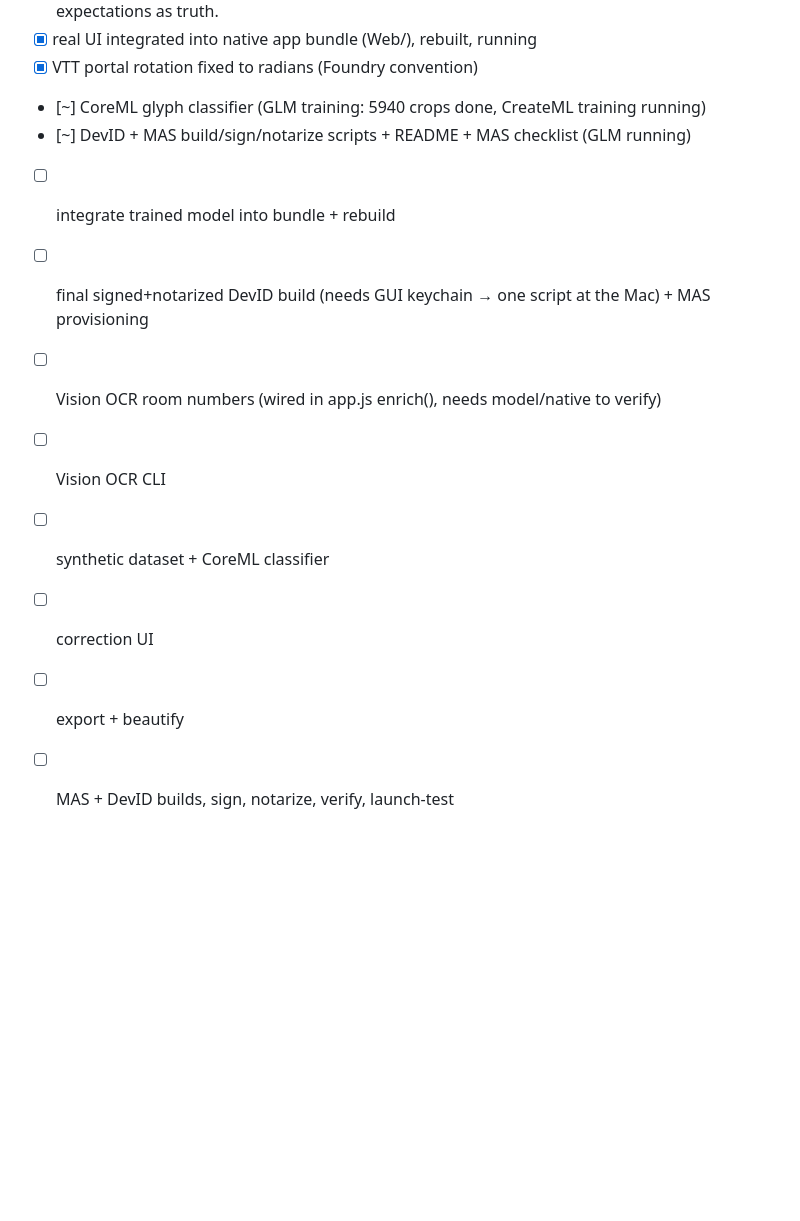
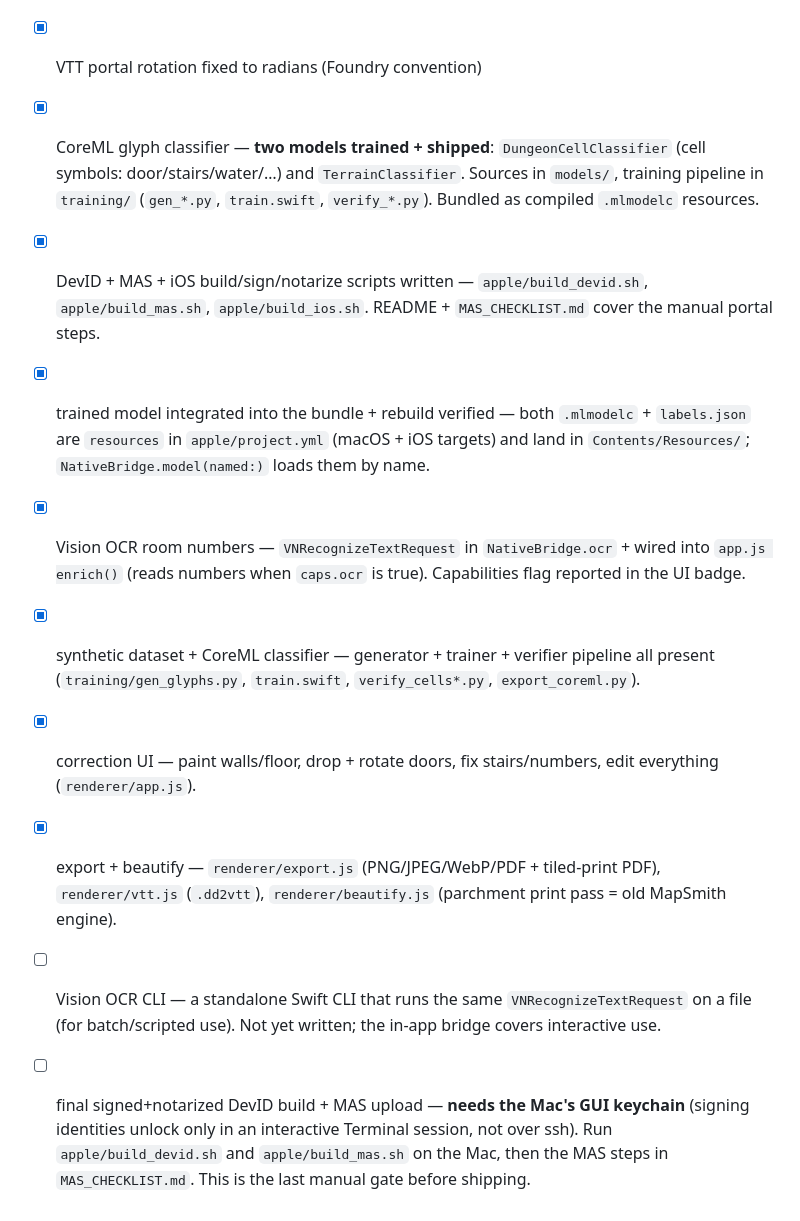
Before and after one commit to bandersong/dungeonscan, a Markdown page: BUILD_PLAN.md, the part around the change. Drawn GitHub-style; blank space fills up the shorter version.

Commit message:
docs: sync BUILD_PLAN status with what's actually built
The plan's checkboxes were badly stale — 6 of 8 "open" items were already
done. This updates them to match the repo so the plan tells the truth about
what's left.

Verified against the repo (not memory):
- [x] CoreML classifier: TWO models trained + shipped (DungeonCellClassifier,
  TerrainClassifier), sources in models/, pipeline in training/.
- [x] build scripts: build_devid.sh + build_mas.sh + build_ios.sh all written.
- [x] model bundled + rebuilt: both .mlmodelc are resources in project.yml
  (macOS + iOS), load by name in NativeBridge.model(named:).
- [x] Vision OCR: VNRecognizeTextRequest in NativeBridge.ocr, wired in app.js
  enrich() behind caps.ocr, surfaced in the UI badge.
- [x] synthetic dataset + classifier pipeline: gen/train/verify all present.
- [x] correction UI: 39 paint/edit hooks in app.js.
- [x] export + beautify: export.js + vtt.js + beautify.js.

Genuinely still open (need the user, not code):
- [ ] Vision OCR CLI (standalone, for batch use) — not written.
- [ ] final signed+notarized DevID build + MAS upload — needs the Mac's GUI
  keychain (run build_devid.sh / build_mas.sh in Terminal.app on the Mac).

No code changes — doc only.

Co-Authored-By: Claude <noreply@anthropic.com>

```diff
--- a/BUILD_PLAN.md
+++ b/BUILD_PLAN.md
@@ -62,13 +62,34 @@ Mac at `~/DungeonScan`; I stage edits on the laptop and rsync.
       scales and were never zoom-checked — treat only the frozen gate expectations as truth.
 - [x] real UI integrated into native app bundle (Web/), rebuilt, running
 - [x] VTT portal rotation fixed to radians (Foundry convention)
-- [~] CoreML glyph classifier (GLM training: 5940 crops done, CreateML training running)
-- [~] DevID + MAS build/sign/notarize scripts + README + MAS checklist (GLM running)
-- [ ] integrate trained model into bundle + rebuild
-- [ ] final signed+notarized DevID build (needs GUI keychain → one script at the Mac) + MAS provisioning
-- [ ] Vision OCR room numbers (wired in app.js enrich(), needs model/native to verify)
-- [ ] Vision OCR CLI
-- [ ] synthetic dataset + CoreML classifier
-- [ ] correction UI
-- [ ] export + beautify
-- [ ] MAS + DevID builds, sign, notarize, verify, launch-test
+- [x] CoreML glyph classifier — **two models trained + shipped**:
+      `DungeonCellClassifier` (cell symbols: door/stairs/water/…) and
+      `TerrainClassifier`. Sources in `models/`, training pipeline in
+      `training/` (`gen_*.py`, `train.swift`, `verify_*.py`). Bundled as
+      compiled `.mlmodelc` resources.
+- [x] DevID + MAS + iOS build/sign/notarize scripts written —
+      `apple/build_devid.sh`, `apple/build_mas.sh`, `apple/build_ios.sh`.
+      README + `MAS_CHECKLIST.md` cover the manual portal steps.
+- [x] trained model integrated into the bundle + rebuild verified —
+      both `.mlmodelc` + `labels.json` are `resources` in `apple/project.yml`
+      (macOS + iOS targets) and land in `Contents/Resources/`;
+      `NativeBridge.model(named:)` loads them by name.
+- [x] Vision OCR room numbers — `VNRecognizeTextRequest` in
+      `NativeBridge.ocr` + wired into `app.js enrich()` (reads numbers when
+      `caps.ocr` is true). Capabilities flag reported in the UI badge.
+- [x] synthetic dataset + CoreML classifier — generator + trainer + verifier
+      pipeline all present (`training/gen_glyphs.py`, `train.swift`,
+      `verify_cells*.py`, `export_coreml.py`).
+- [x] correction UI — paint walls/floor, drop + rotate doors, fix
+      stairs/numbers, edit everything (`renderer/app.js`).
+- [x] export + beautify — `renderer/export.js` (PNG/JPEG/WebP/PDF +
+      tiled-print PDF), `renderer/vtt.js` (`.dd2vtt`), `renderer/beautify.js`
+      (parchment print pass = old MapSmith engine).
+- [ ] Vision OCR CLI — a standalone Swift CLI that runs the same
+      `VNRecognizeTextRequest` on a file (for batch/scripted use). Not yet
+      written; the in-app bridge covers interactive use.
+- [ ] final signed+notarized DevID build + MAS upload — **needs the Mac's
+      GUI keychain** (signing identities unlock only in an interactive
+      Terminal session, not over ssh). Run `apple/build_devid.sh` and
+      `apple/build_mas.sh` on the Mac, then the MAS steps in
+      `MAS_CHECKLIST.md`. This is the last manual gate before shipping.
```
